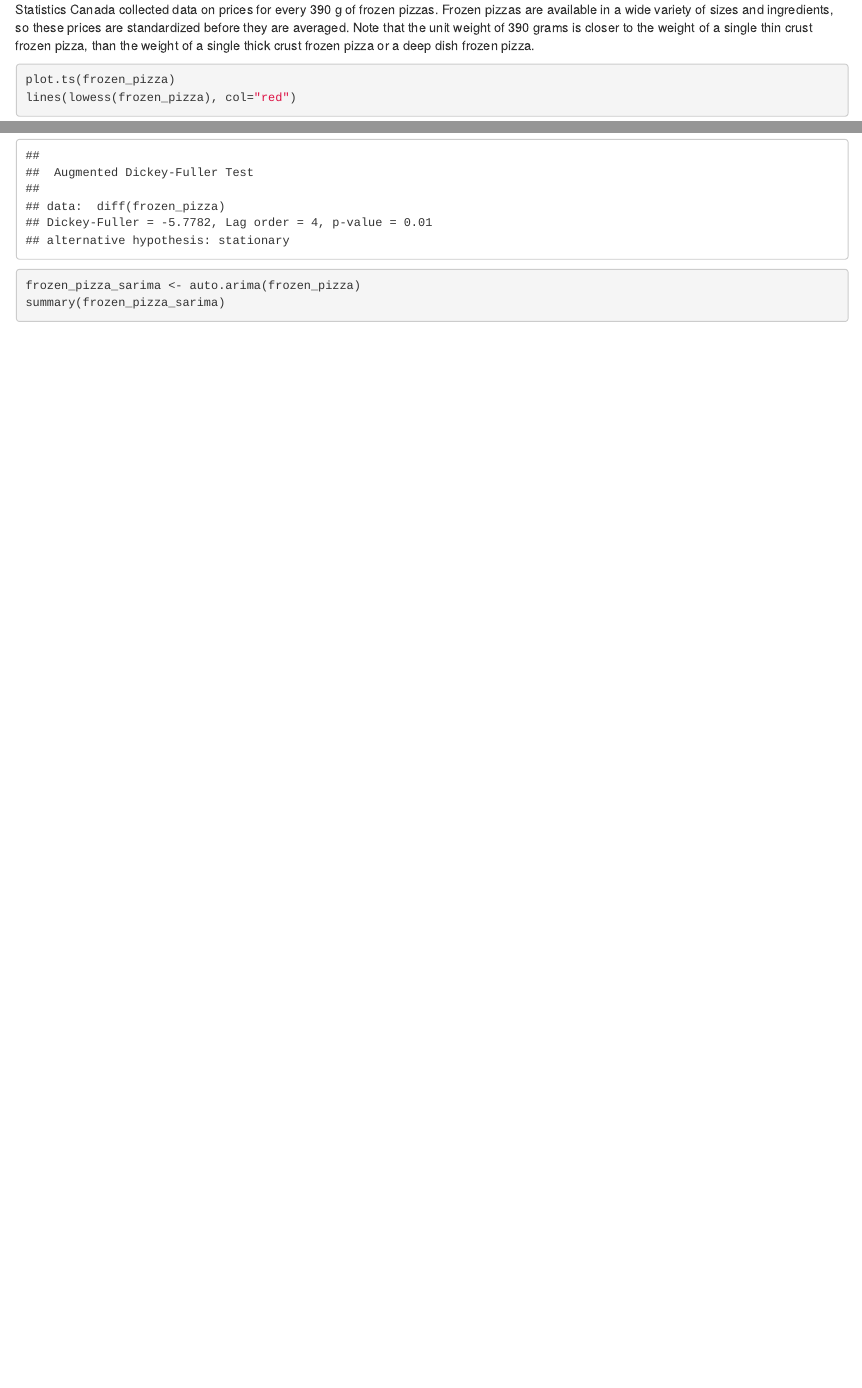
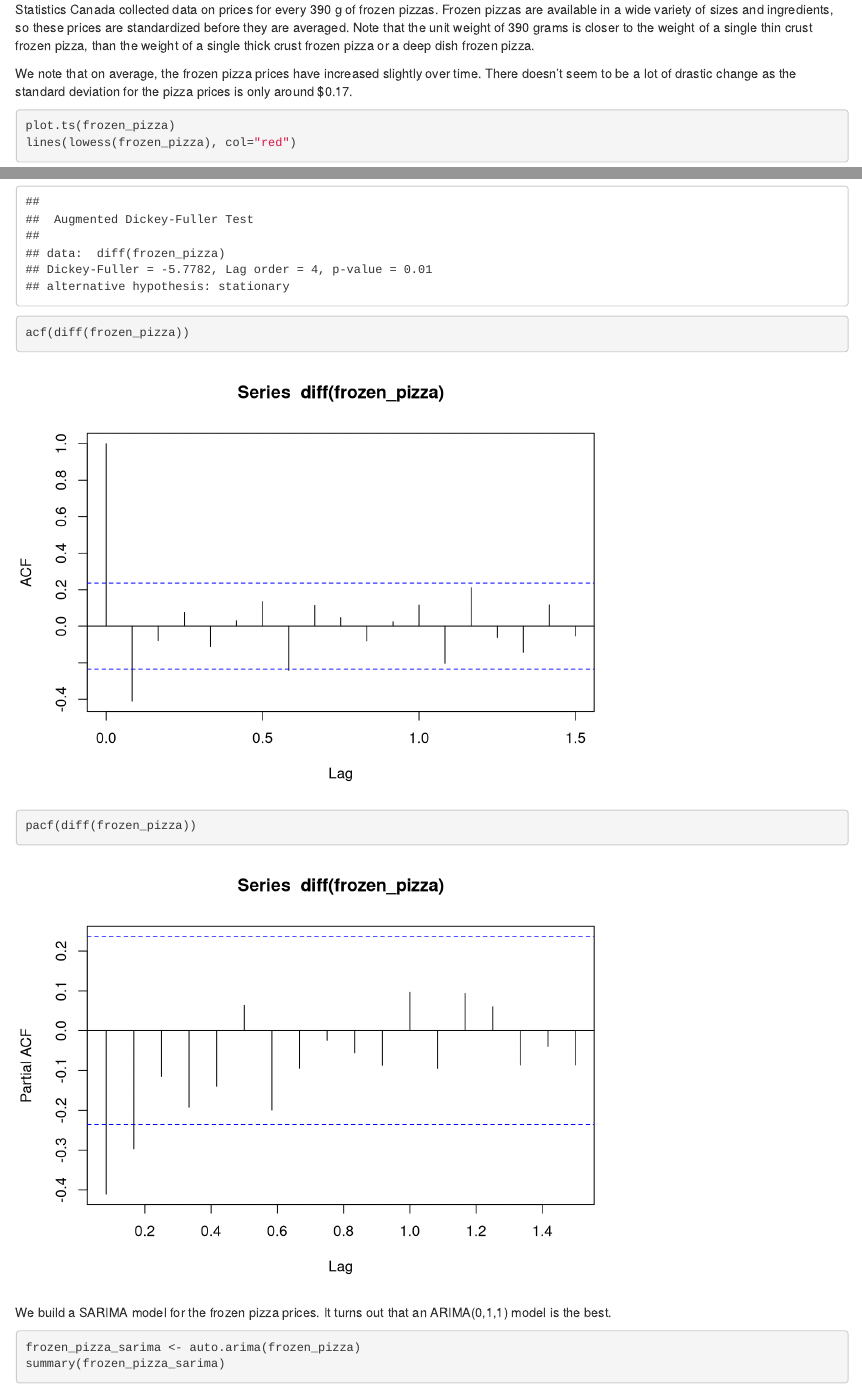
Before and after one commit to blackswan9999/Ontario-Food-Prices, an R Markdown document (Ontario Food Prices.Rmd): the page in a window 1100 px wide, from 4740 px down, and a second part further down, joined at a grey line. Rendered offline with R 4.5, knitr and Pandoc, with nearby package versions.

Commit message:
added explanation for frozen pizza

````diff
--- a/Ontario Food Prices.Rmd
+++ b/Ontario Food Prices.Rmd
@@ -196,6 +196,8 @@ strawberry_forecasts
 
 Statistics Canada collected data on prices for every 390 g of frozen pizzas. Frozen pizzas are available in a wide variety of sizes and ingredients, so these prices are standardized before they are averaged. Note that the unit weight of 390 grams is closer to the weight of a single thin crust frozen pizza, than the weight of a single thick crust frozen pizza or a deep dish frozen pizza.
 
+We note that on average, the frozen pizza prices have increased slightly over time. There doesn't seem to be a lot of drastic change as the standard deviation for the pizza prices is only around $0.17.
+
 ```{r}
 plot.ts(frozen_pizza)
 lines(lowess(frozen_pizza), col="red")
@@ -204,7 +206,11 @@ lines(lowess(frozen_pizza), col="red")
 ```{r}
 plot.ts(diff(frozen_pizza))
 adf.test(diff(frozen_pizza))
+acf(diff(frozen_pizza))
+pacf(diff(frozen_pizza))
 ```
+
+We build a SARIMA model for the frozen pizza prices. It turns out that an ARIMA(0,1,1) model is the best.
 
 ```{r}
 frozen_pizza_sarima <- auto.arima(frozen_pizza)
````
Also changed, not shown: Ontario-Food-Prices.html, Ontario Food Prices.Rmd (2 more changed lines).
